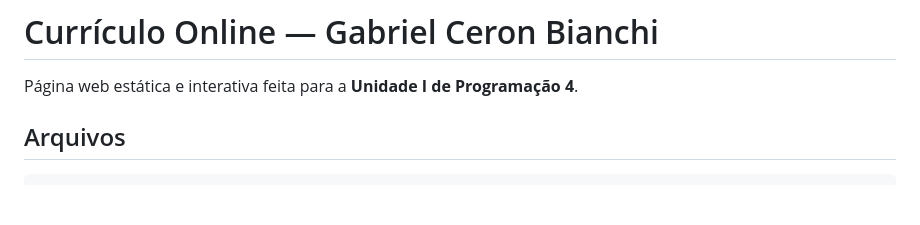
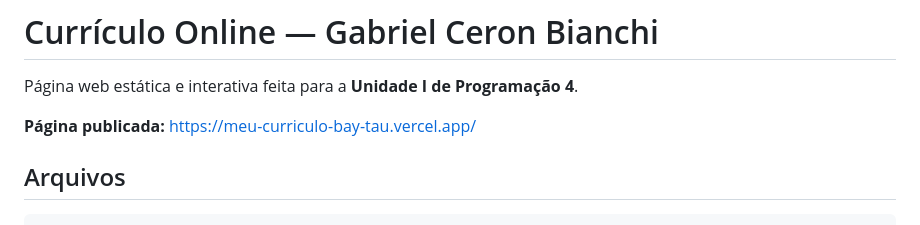
Before and after one commit to cbGabriel9/meu-curriculo, a Markdown page: README.md, the part around the change. Drawn GitHub-style; blank space fills up the shorter version.

Commit message:
Adiciona o link da pagina publicada no README
Co-Authored-By: Claude Opus 5 <noreply@anthropic.com>

```diff
--- a/README.md
+++ b/README.md
@@ -1,6 +1,8 @@
 # Currículo Online — Gabriel Ceron Bianchi
 
 Página web estática e interativa feita para a **Unidade I de Programação 4**.
+
+**Página publicada:** https://meu-curriculo-bay-tau.vercel.app/
 
 ## Arquivos
 
```
